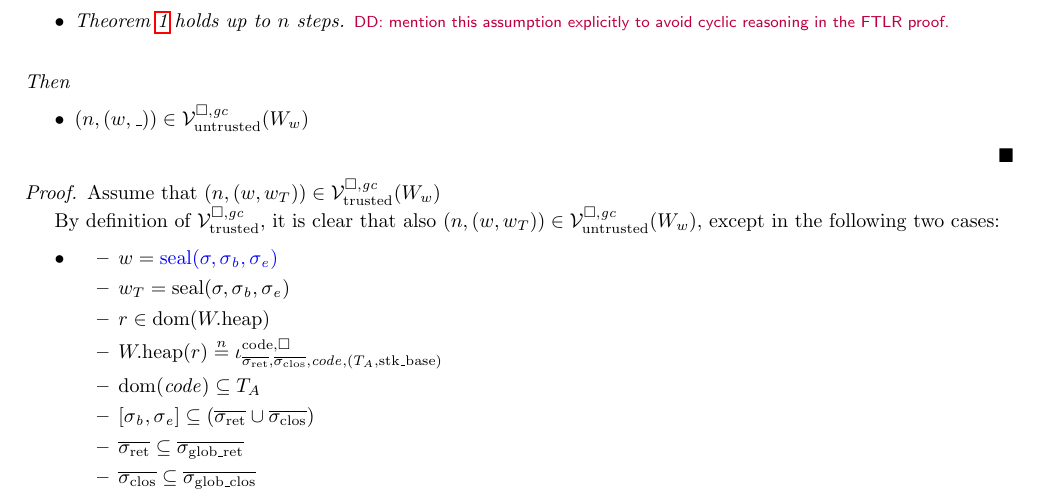
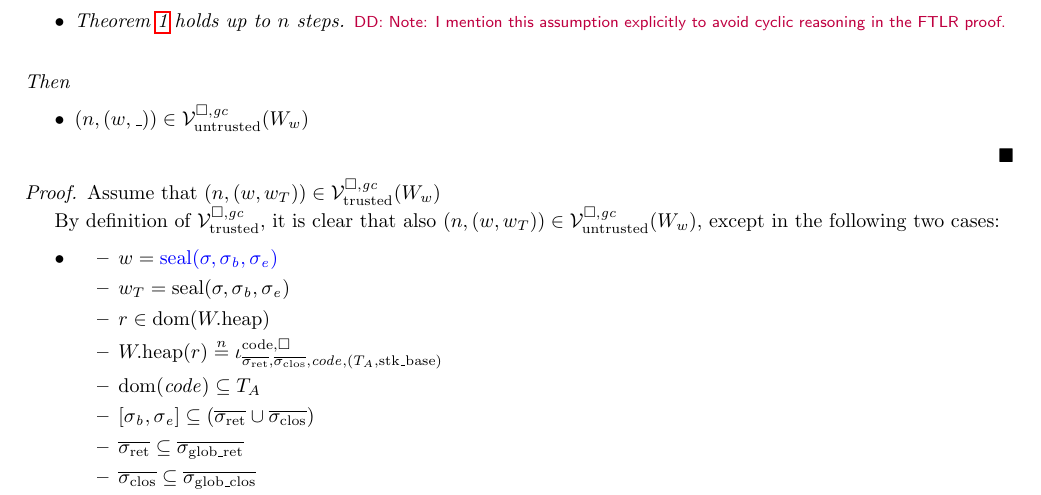
Before and after one commit to dominiquedevriese/capability-machine-reasoning-on-paper, a LaTeX document (fully-abstract-comp/technical-report.tex): part of page 32 of 69, cut so that both start at the same text. Compiled offline with pdfLaTeX.

Commit message:
Clarify comment.

```diff
--- a/fully-abstract-comp/technical-report.tex
+++ b/fully-abstract-comp/technical-report.tex
@@ -2810,7 +2810,7 @@ For all $\sealed{\sigma,\vsc} \in \overline{c_{\mathrm{export}}}$, with $\exec{\
   \item $\gsigrets \neq \emptyset$
   \item $n > 0$
   \item Theorem~\ref{thm:ftlr} holds up to $n$ steps.
-    \dominique{mention this assumption explicitly to avoid cyclic reasoning in the FTLR proof.}
+    \dominique{Note: I mention this assumption explicitly to avoid cyclic reasoning in the FTLR proof.}
   \end{itemize}
   Then
   \begin{itemize}
```
